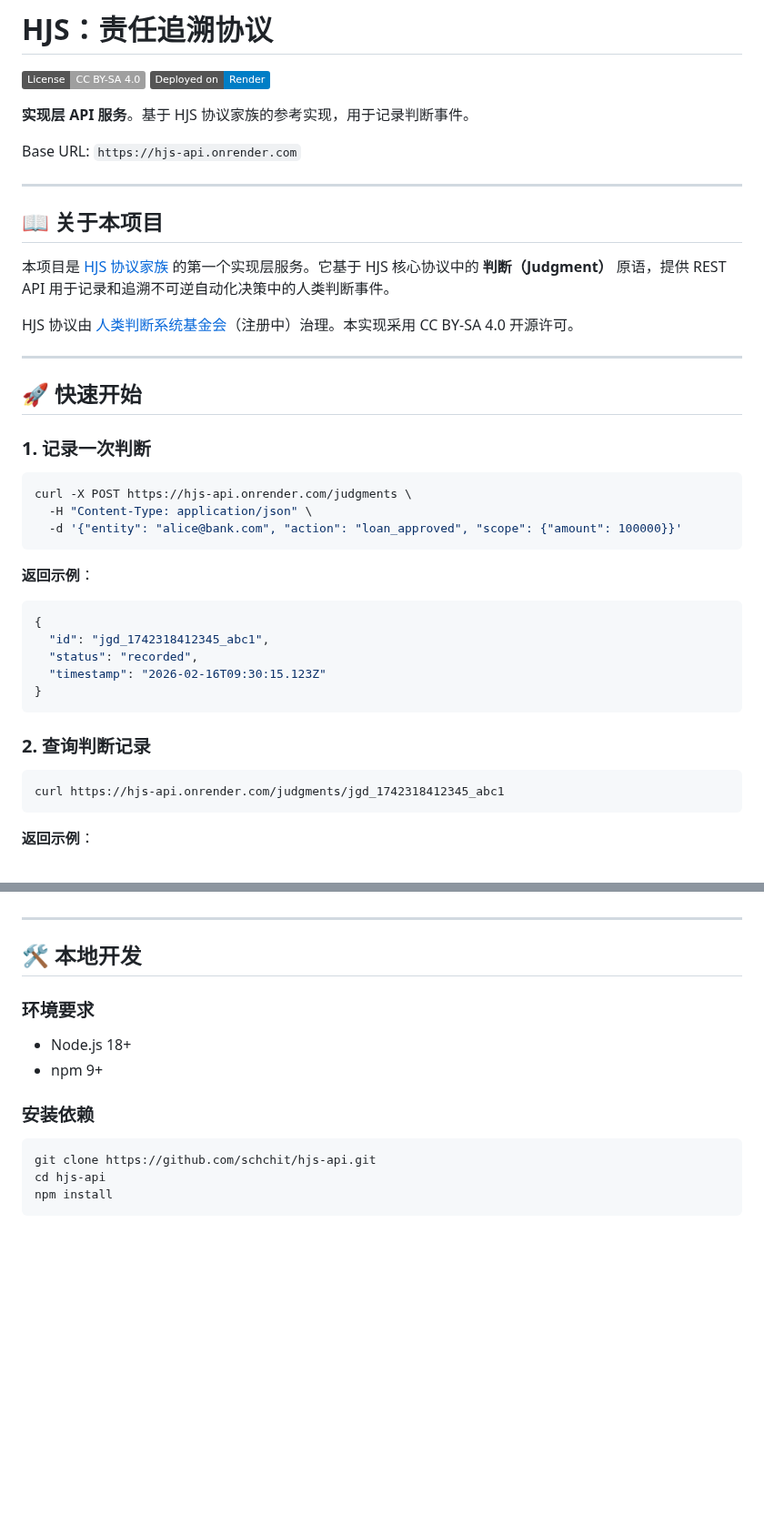
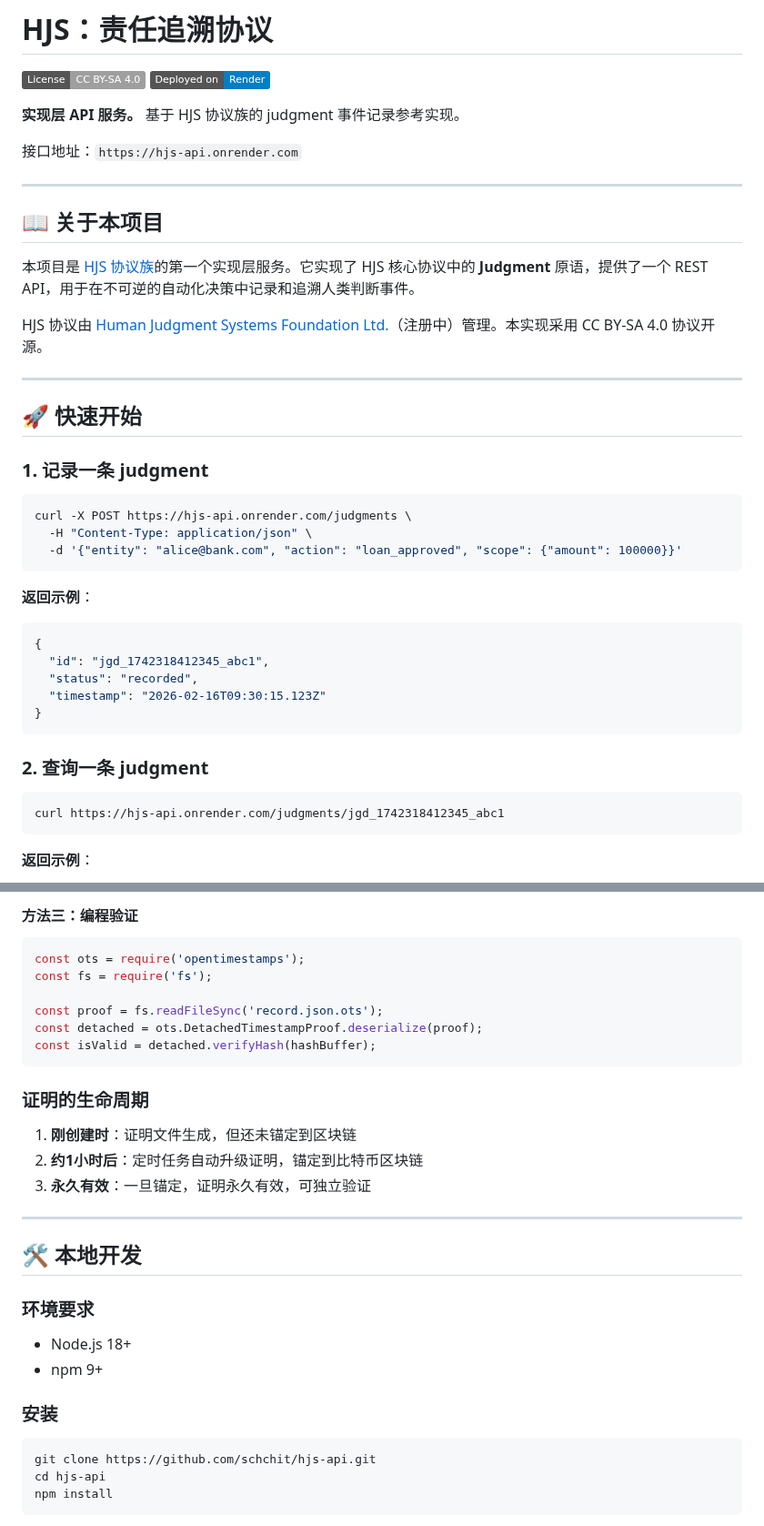
Before and after one commit to schchit/hjs-api, a Markdown page: README.zh-CN.md, 2 parts joined by grey strips. Shown at 91% size. Rendered like a GitHub page; badges without logos; blank space fills up the shorter version.

````diff
--- a/README.zh-CN.md
+++ b/README.zh-CN.md
@@ -7,23 +7,23 @@
 [![License: CC BY-SA 4.0](https://img.shields.io/badge/License-CC_BY--SA_4.0-lightgrey.svg)](https://creativecommons.org/licenses/by-sa/4.0/)
 [![Deployed on Render](https://img.shields.io/badge/Deployed%20on-Render-blue)](https://render.com)
 
-**实现层 API 服务**。基于 HJS 协议家族的参考实现，用于记录判断事件。
+**实现层 API 服务。** 基于 HJS 协议族的 judgment 事件记录参考实现。
 
-Base URL: `https://hjs-api.onrender.com`
+接口地址：`https://hjs-api.onrender.com`
 
 ---
 
 ## 📖 关于本项目
 
-本项目是 [HJS 协议家族](https://github.com/hjs-spec/spec) 的第一个实现层服务。它基于 HJS 核心协议中的 **判断（Judgment）** 原语，提供 REST API 用于记录和追溯不可逆自动化决策中的人类判断事件。
+本项目是 [HJS 协议族](https://github.com/hjs-spec/spec)的第一个实现层服务。它实现了 HJS 核心协议中的 **Judgment** 原语，提供了一个 REST API，用于在不可逆的自动化决策中记录和追溯人类判断事件。
 
-HJS 协议由 [人类判断系统基金会](https://humanjudgment.org)（注册中）治理。本实现采用 CC BY-SA 4.0 开源许可。
+HJS 协议由 [Human Judgment Systems Foundation Ltd.](https://humanjudgment.org)（注册中）管理。本实现采用 CC BY-SA 4.0 协议开源。
 
 ---
 
 ## 🚀 快速开始
 
-### 1. 记录一次判断
+### 1. 记录一条 judgment
 
 ```bash
 curl -X POST https://hjs-api.onrender.com/judgments \
@@ -41,7 +41,7 @@ curl -X POST https://hjs-api.onrender.com/judgments \
 }
 ```
 
-### 2. 查询判断记录
+### 2. 查询一条 judgment
 
 ```bash
 curl https://hjs-api.onrender.com/judgments/jgd_1742318412345_abc1
@@ -103,3 +137,19 @@ curl https://hjs-api.onrender.com/judgments/jgd_1742318412345_abc1
+#### 方法三：编程验证
+
+```javascript
+const ots = require('opentimestamps');
+const fs = require('fs');
+
+const proof = fs.readFileSync('record.json.ots');
+const detached = ots.DetachedTimestampProof.deserialize(proof);
+const isValid = detached.verifyHash(hashBuffer);
+```
+
+### 证明的生命周期
+
+1. **刚创建时**：证明文件生成，但还未锚定到区块链
+2. **约1小时后**：定时任务自动升级证明，锚定到比特币区块链
+3. **永久有效**：一旦锚定，证明永久有效，可独立验证
 
 ---
 
@@ -109,7 +159,7 @@ curl https://hjs-api.onrender.com/judgments/jgd_1742318412345_abc1
 - Node.js 18+
 - npm 9+
 
-### 安装依赖
+### 安装
 
 ```bash
 git clone https://github.com/schchit/hjs-api.git
````
Also changed, not shown: other parts of README.zh-CN.md (+71 -36 lines).
